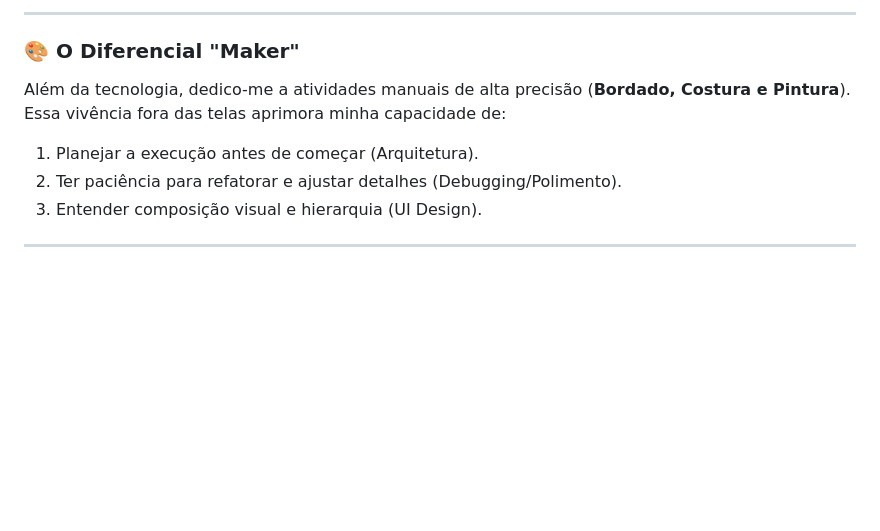
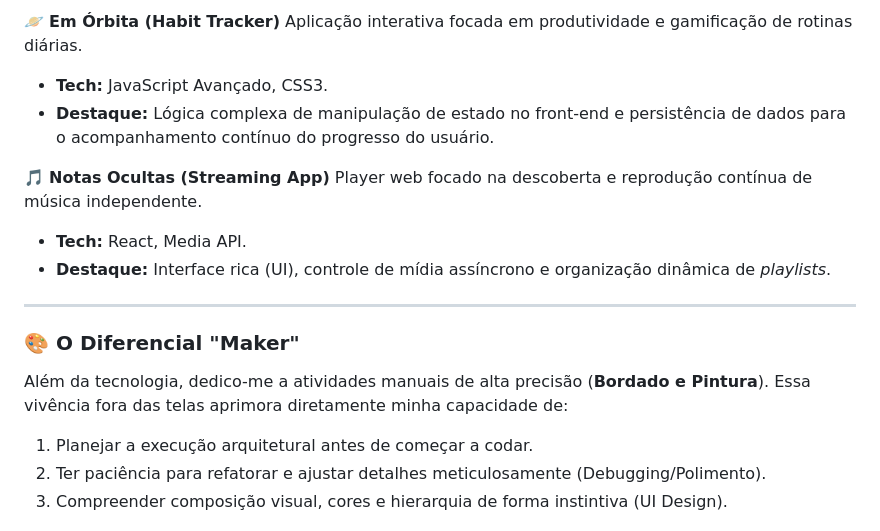
Before and after one commit to Aishabrito/Aishabrito, a Markdown page: README.md, the part around one of its changes. Drawn GitHub-style; blank space fills up the shorter version.

```diff
--- a/README.md
+++ b/README.md
@@ -61,13 +60,23 @@ Player web para descoberta e reprodução de música independente.
 
----
+🪐 **Em Órbita (Habit Tracker)**
+Aplicação interativa focada em produtividade e gamificação de rotinas diárias.
+
+  * **Tech:** JavaScript Avançado, CSS3.
+  * **Destaque:** Lógica complexa de manipulação de estado no front-end e persistência de dados para o acompanhamento contínuo do progresso do usuário.
+
+🎵 **Notas Ocultas (Streaming App)**
+Player web focado na descoberta e reprodução contínua de música independente.
+
+  * **Tech:** React, Media API.
+  * **Destaque:** Interface rica (UI), controle de mídia assíncrono e organização dinâmica de *playlists*.
+
+-----
 
 ### 🎨 O Diferencial "Maker"
 
-Além da tecnologia, dedico-me a atividades manuais de alta precisão (**Bordado, Costura e Pintura**).
-Essa vivência fora das telas aprimora minha capacidade de:
-1.  Planejar a execução antes de começar (Arquitetura).
-2.  Ter paciência para refatorar e ajustar detalhes (Debugging/Polimento).
-3.  Entender composição visual e hierarquia (UI Design).
+Além da tecnologia, dedico-me a atividades manuais de alta precisão (**Bordado e Pintura**). Essa vivência fora das telas aprimora diretamente minha capacidade de:
 
----
+1.  Planejar a execução arquitetural antes de começar a codar.
+2.  Ter paciência para refatorar e ajustar detalhes meticulosamente (Debugging/Polimento).
+3.  Compreender composição visual, cores e hierarquia de forma instintiva (UI Design).
 
```
Also changed, not shown: other parts of README.md (+46 -45 lines).
